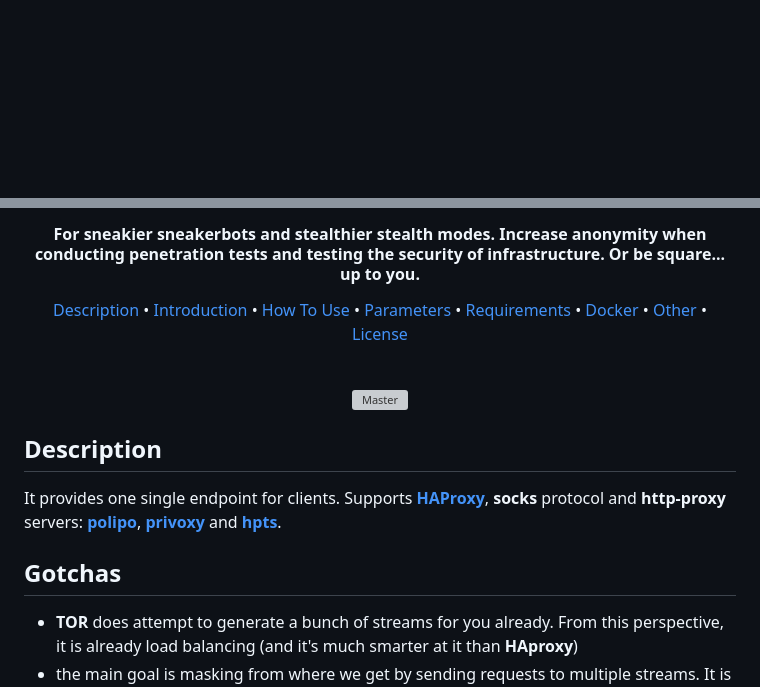
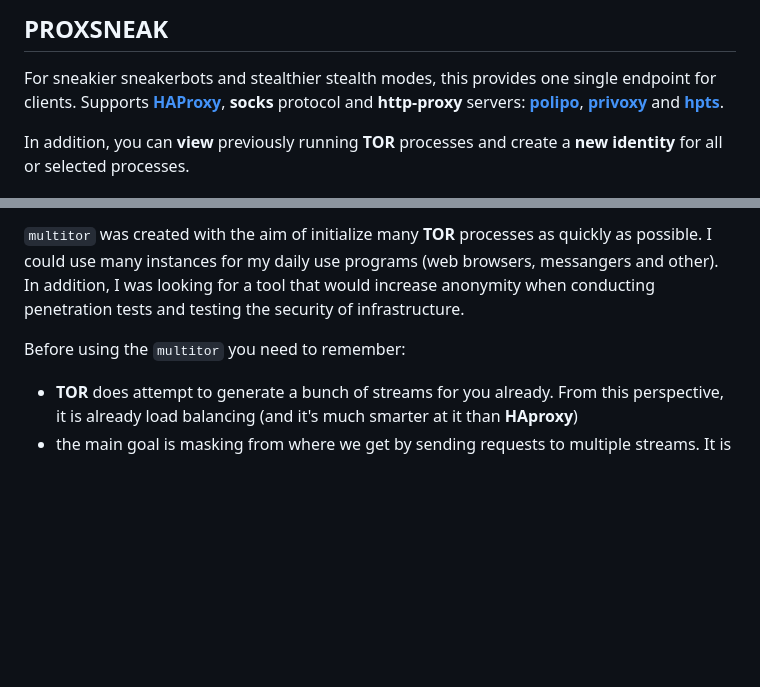
Before and after one commit to peteralcock/Proxsneak, a Markdown page: README.md, 2 parts joined by grey strips. Drawn GitHub-style; blank space fills up the shorter version; grey boxes are pictures that could not be loaded.

```diff
--- a/README.md
+++ b/README.md
@@ -1,2 +1,8 @@
+
+## PROXSNEAK
+
+For sneakier sneakerbots and stealthier stealth modes, this provides one single endpoint for clients. Supports **[HAProxy](http://www.haproxy.org/)**, **socks** protocol and **http-proxy** servers: **[polipo](https://www.irif.fr/~jch/software/polipo/)**, **[privoxy](https://www.privoxy.org/)** and **[hpts](https://github.com/oyyd/http-proxy-to-socks)**.
+
+In addition, you can **view** previously running **TOR** processes and create a **new identity** for all or selected processes.
 
 
@@ -4,31 +10,7 @@
 
-<h4 align="center">For sneakier sneakerbots and stealthier stealth modes. Increase anonymity when conducting penetration tests and testing the security of infrastructure. Or be square... up to you.</h4>
+`multitor` was created with the aim of initialize many **TOR** processes as quickly as possible. I could use many instances for my daily use programs (web browsers, messangers and other). In addition, I was looking for a tool that would increase anonymity when conducting penetration tests and testing the security of infrastructure.
 
-
-
-<p align="center">
-   <a href="#description">Description</a>
- • <a href="#introduction">Introduction</a>
- • <a href="#how-to-use">How To Use</a>
- • <a href="#parameters">Parameters</a>
- • <a href="#requirements">Requirements</a>
- • <a href="#docker">Docker</a>
- • <a href="#other">Other</a>
- • <a href="#license">License</a>
-</p>
-
-<br>
-
-<p align="center">
-  <img src="https://github.com/trimstray/multitor/blob/master/static/img/multitor_output_1.png" alt="Master">
-</p>
-
-## Description
-
-It provides one single endpoint for clients. Supports **[HAProxy](http://www.haproxy.org/)**, **socks** protocol and **http-proxy** servers: **[polipo](https://www.irif.fr/~jch/software/polipo/)**, **[privoxy](https://www.privoxy.org/)** and **[hpts](https://github.com/oyyd/http-proxy-to-socks)**.
-
-
-## Gotchas
+Before using the `multitor` you need to remember:
 
 - **TOR** does attempt to generate a bunch of streams for you already. From this perspective, it is already load balancing (and it's much smarter at it than **HAproxy**)
 - the main goal is masking from where we get by sending requests to multiple streams. It is not so easy to locate where an attacker comes from. If you used http/https servers e.g. proxy servers, you will know what is going on but...
```
Also changed, not shown: other parts of README.md (+14 -44 lines).
